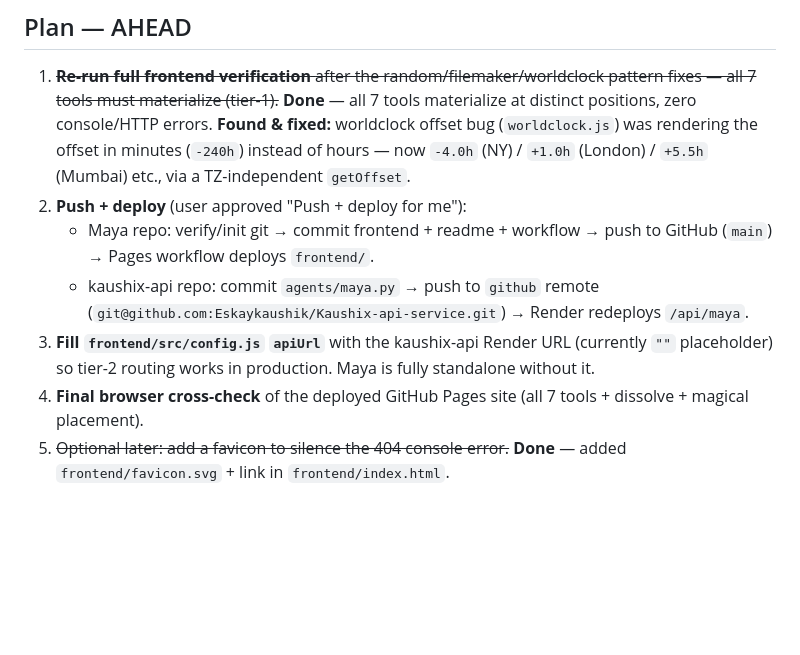
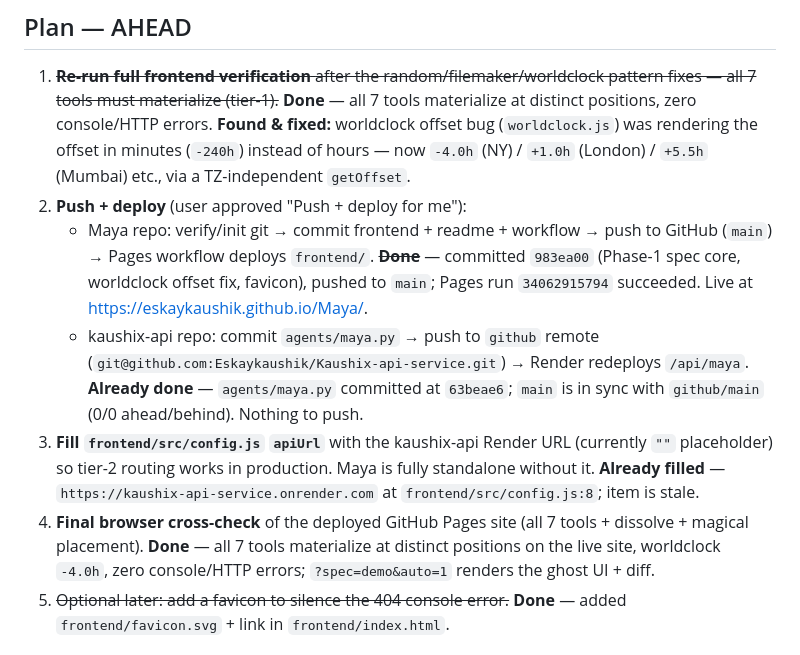
Before and after one commit to Eskaykaushik/Maya, a Markdown page: plan.md, the part around the change. Drawn GitHub-style; blank space fills up the shorter version.

Commit message:
docs: mark push/deploy, apiUrl, and live-site cross-check done

```diff
--- a/plan.md
+++ b/plan.md
@@ -32,10 +32,10 @@ Maya is a dark, ephemeral, conversation-first AI agent. Tools materialize out of
 
 1. ~~**Re-run full frontend verification** after the random/filemaker/worldclock pattern fixes — all 7 tools must materialize (tier-1).~~ **Done** — all 7 tools materialize at distinct positions, zero console/HTTP errors. **Found & fixed:** worldclock offset bug (`worldclock.js`) was rendering the offset in minutes (`-240h`) instead of hours — now `-4.0h` (NY) / `+1.0h` (London) / `+5.5h` (Mumbai) etc., via a TZ-independent `getOffset`.
 2. **Push + deploy** (user approved "Push + deploy for me"):
-   - Maya repo: verify/init git → commit frontend + readme + workflow → push to GitHub (`main`) → Pages workflow deploys `frontend/`.
-   - kaushix-api repo: commit `agents/maya.py` → push to `github` remote (`git@github.com:Eskaykaushik/Kaushix-api-service.git`) → Render redeploys `/api/maya`.
-3. **Fill `frontend/src/config.js` `apiUrl`** with the kaushix-api Render URL (currently `""` placeholder) so tier-2 routing works in production. Maya is fully standalone without it.
-4. **Final browser cross-check** of the deployed GitHub Pages site (all 7 tools + dissolve + magical placement).
+   - Maya repo: verify/init git → commit frontend + readme + workflow → push to GitHub (`main`) → Pages workflow deploys `frontend/`. ~~**Done**~~ — committed `983ea00` (Phase-1 spec core, worldclock offset fix, favicon), pushed to `main`; Pages run `34062915794` succeeded. Live at https://eskaykaushik.github.io/Maya/.
+   - kaushix-api repo: commit `agents/maya.py` → push to `github` remote (`git@github.com:Eskaykaushik/Kaushix-api-service.git`) → Render redeploys `/api/maya`. **Already done** — `agents/maya.py` committed at `63beae6`; `main` is in sync with `github/main` (0/0 ahead/behind). Nothing to push.
+3. **Fill `frontend/src/config.js` `apiUrl`** with the kaushix-api Render URL (currently `""` placeholder) so tier-2 routing works in production. Maya is fully standalone without it. **Already filled** — `https://kaushix-api-service.onrender.com` at `frontend/src/config.js:8`; item is stale.
+4. **Final browser cross-check** of the deployed GitHub Pages site (all 7 tools + dissolve + magical placement). **Done** — all 7 tools materialize at distinct positions on the live site, worldclock `-4.0h`, zero console/HTTP errors; `?spec=demo&auto=1` renders the ghost UI + diff.
 5. ~~Optional later: add a favicon to silence the 404 console error.~~ **Done** — added `frontend/favicon.svg` + link in `frontend/index.html`.
 
 ## Blocked / Notes
```
